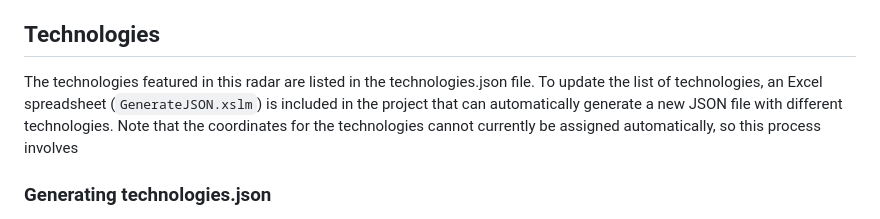
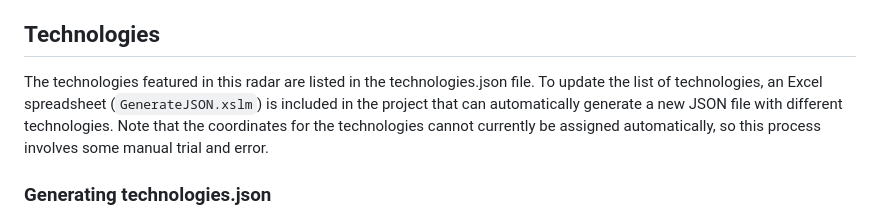
Before and after one commit to gryegelundpetersen/Teknologiradar, a Markdown page: readme.md, the part around the change. Drawn GitHub-style.

```diff
--- a/readme.md
+++ b/readme.md
@@ -2,7 +2,7 @@
 This technology radar is a tool created in HTML/CSS/JS with a bit of jQuery for Vejle Municipality. It is used to communicate the maturity of emerging technologies within the context of the six administrations of the municipality.
 
 ## Technologies
-The technologies featured in this radar are listed in the technologies.json file. To update the list of technologies, an Excel spreadsheet (`GenerateJSON.xslm`) is included in the project that can automatically generate a new JSON file with different technologies. Note that the coordinates for the technologies cannot currently be assigned automatically, so this process involves
+The technologies featured in this radar are listed in the technologies.json file. To update the list of technologies, an Excel spreadsheet (`GenerateJSON.xslm`) is included in the project that can automatically generate a new JSON file with different technologies. Note that the coordinates for the technologies cannot currently be assigned automatically, so this process involves some manual trial and error.
 
 ### Generating technologies.json
 This package includes an Excel file that can help you generate a JSON file for future technology radars. Here's a step-by-step guide on how to use it:
```
